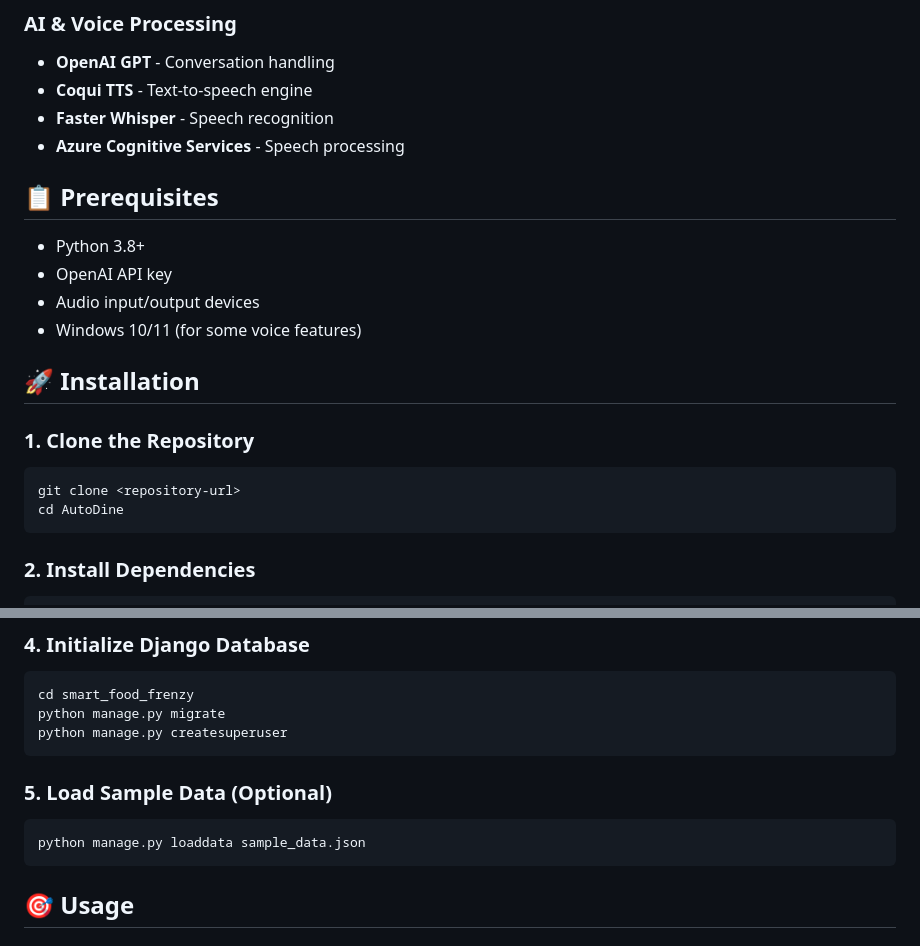
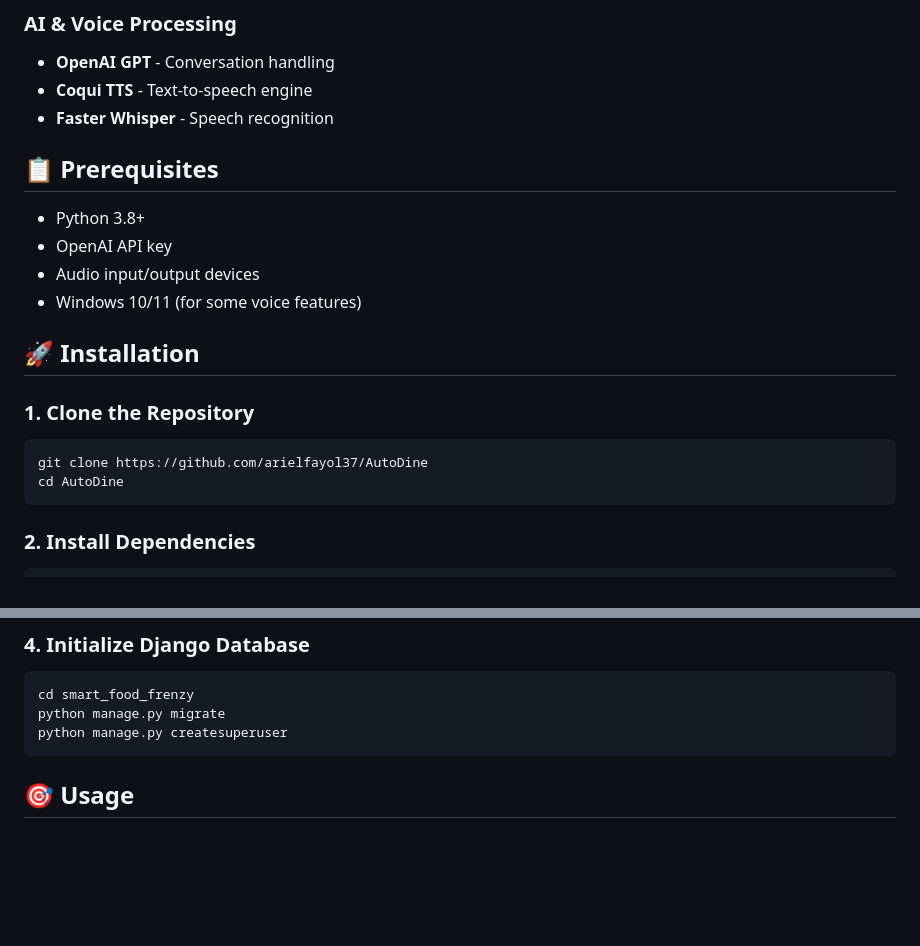
Before and after one commit to arielfayol37/AutoDine, a Markdown page: README.md, 2 parts joined by grey strips. Rendered like a GitHub page; blank space fills up the shorter version.

````diff
--- a/README.md
+++ b/README.md
@@ -55,7 +55,6 @@ The project consists of several interconnected components:
 - **OpenAI GPT** - Conversation handling
 - **Coqui TTS** - Text-to-speech engine
 - **Faster Whisper** - Speech recognition
-- **Azure Cognitive Services** - Speech processing
 
 ## 📋 Prerequisites
 
@@ -68,7 +67,7 @@ The project consists of several interconnected components:
 
 ### 1. Clone the Repository
 ```bash
-git clone <repository-url>
+git clone https://github.com/arielfayol37/AutoDine
 cd AutoDine
 ```
 
@@ -90,11 +89,6 @@ Create an `api_keys.json` file in the root directory:
 cd smart_food_frenzy
 python manage.py migrate
 python manage.py createsuperuser
-```
-
-### 5. Load Sample Data (Optional)
-```bash
-python manage.py loaddata sample_data.json
 ```
 
 ## 🎯 Usage
````
Also changed, not shown: other parts of README.md (+0 -47 lines).
